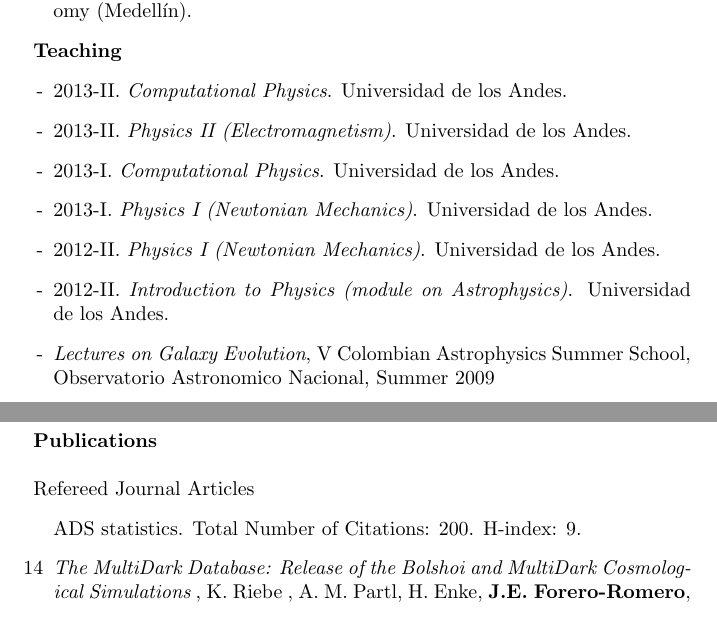
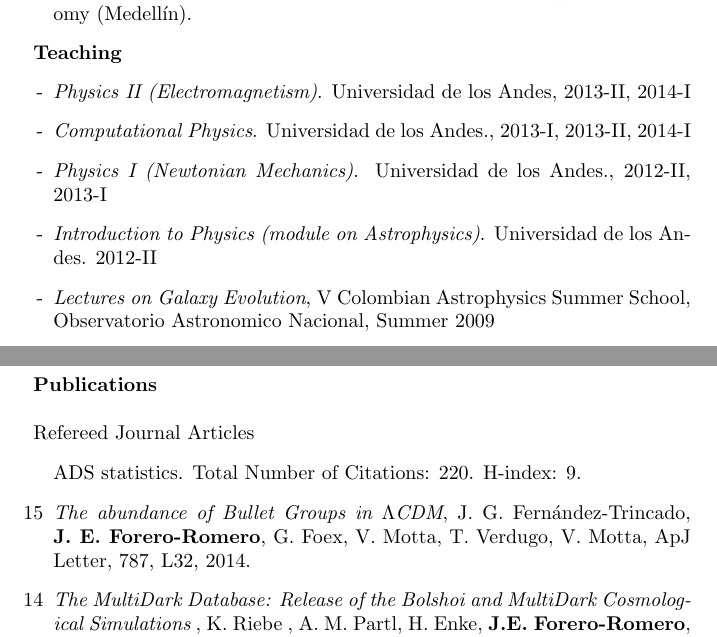
Before and after one commit to forero/CV, a LaTeX CV (Vita/CV_ForeroRomero.tex): two parts of pages 3 and 4 of 6, joined at a grey line, cut so that both start at the same text. Compiled offline with pdfLaTeX.

Commit message:
updated publication list

```diff
--- a/Vita/CV_ForeroRomero.tex
+++ b/Vita/CV_ForeroRomero.tex
@@ -123,12 +123,14 @@
 
 {\bf Teaching}
 \begin{itemize}
-\item[-] 2013-II. {\it Computational Physics}. Universidad de los Andes.
-\item[-] 2013-II. {\it Physics II (Electromagnetism)}. Universidad de los Andes.
-\item[-] 2013-I. {\it Computational Physics}. Universidad de los Andes.
-\item[-] 2013-I. {\it Physics I (Newtonian Mechanics)}. Universidad de los Andes.
-\item[-] 2012-II. {\it Physics I (Newtonian Mechanics)}. Universidad de los Andes.
-\item[-] 2012-II. {\it Introduction to Physics (module on Astrophysics)}. Universidad de los Andes.
+\item[-] {\it Physics II (Electromagnetism)}. Universidad de
+  los Andes, 2013-II, 2014-I
+\item[-] {\it Computational Physics}. Universidad de los
+  Andes., 2013-I, 2013-II, 2014-I
+\item[-] {\it Physics I (Newtonian Mechanics)}. Universidad
+  de los Andes., 2012-II, 2013-I
+\item[-] {\it Introduction to Physics (module on
+  Astrophysics)}. Universidad de los Andes.  2012-II
 \item[-]{\it Lectures on Galaxy Evolution}, V Colombian
   Astrophysics Summer School, Observatorio Astronomico Nacional, Summer 2009
 \item[-]{\it{Introduction to Astrophysics (Teaching
@@ -173,7 +175,11 @@
 \indent
 Refereed Journal Articles
 \begin{enumerate}
-\item[] ADS statistics. Total Number of Citations: 200. H-index: 9.
+\item[] ADS statistics. Total Number of Citations: 220. H-index: 9.
+\item[15]{\it The abundance of Bullet Groups in $\Lambda$CDM},
+  J. G. Fern\'andez-Trincado, {\bf J. E. Forero-Romero}, G. Foex,
+  V. Motta, T. Verdugo, V. Motta, ApJ Letter, 787, L32, 2014.
+
 \item[14]{\it The MultiDark Database: Release of the Bolshoi and MultiDark Cosmological Simulations} , K. Riebe , A. M. Partl, H. Enke, {\bf J.E. Forero-Romero}, S. Gottloeber, A. Klypin, G. Lemson, F. Prada, J. R. Primack, M. Steinmetz, V. Turchaninov, Astronomische Nachrichten, 334, 691, 2013.
 
 \item[13] {\it The kinematics of the Local Group in a cosmological context},
```
Also changed, not shown: Vita/CV_ForeroRomero.pdf.
